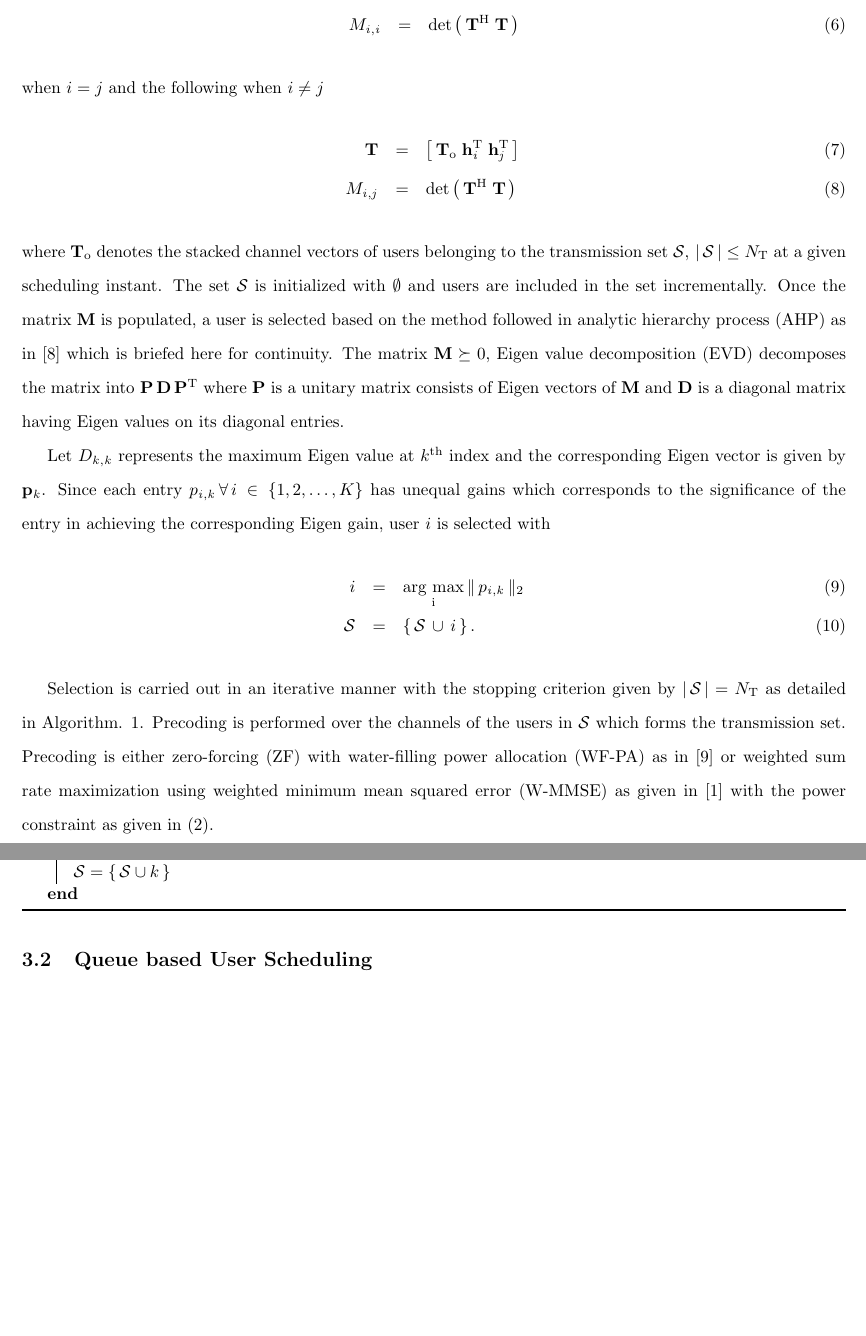
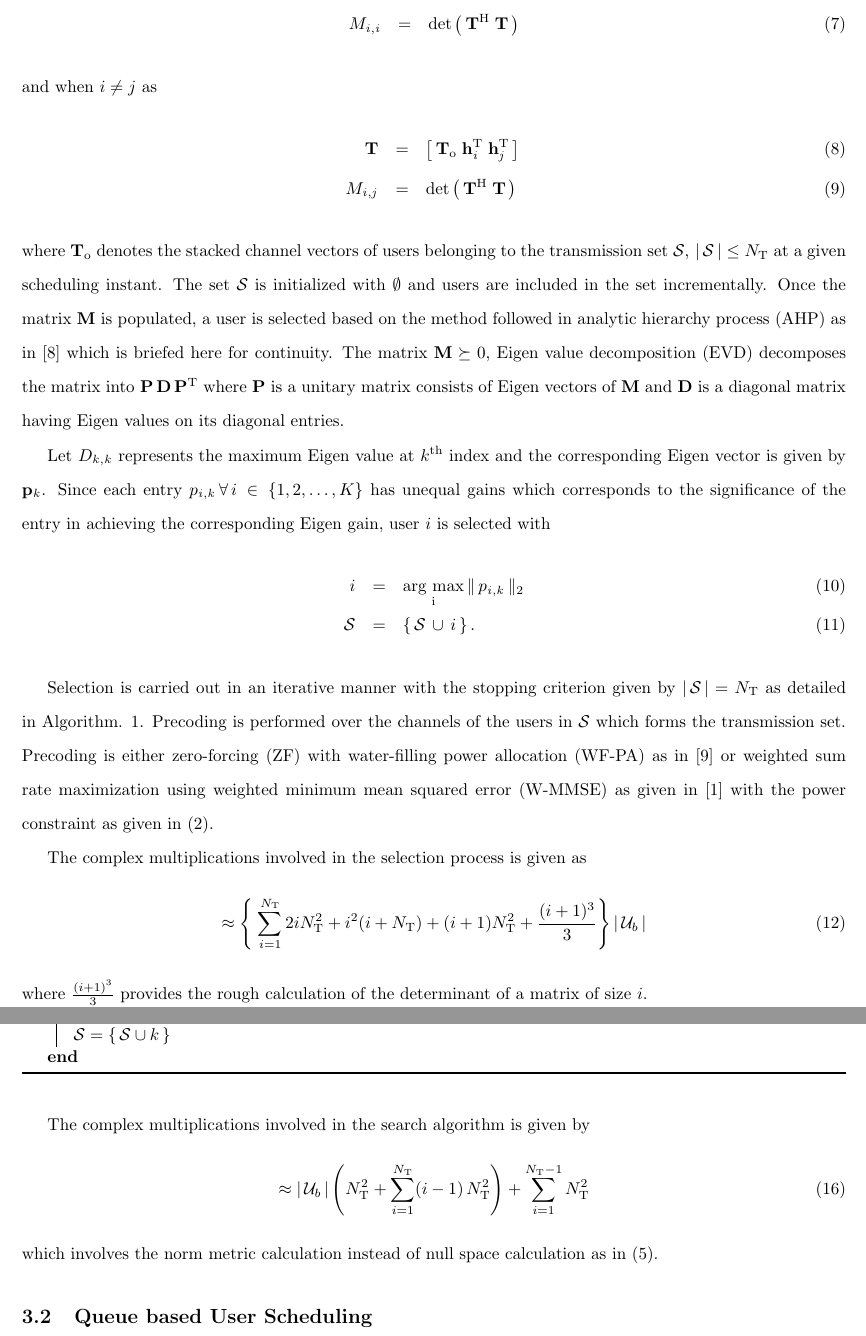
Before and after one commit to madgane/furry-octo-dangerzone, a LaTeX document (Reports/comit_report.tex, which reads Reports/max_capacity_algos_1.tex, Reports/max_capacity_algos_2.tex): two parts of pages 3 and 5 of 17, joined at a grey line, cut so that both start at the same text, the shorter picture padded with empty space. Compiled offline with pdfLaTeX.

Commit message:
Modified

```diff
--- a/Reports/max_capacity_algos_1.tex
+++ b/Reports/max_capacity_algos_1.tex
@@ -7,7 +7,7 @@ The matrix \me{\mbf{M}} is populated with the metric which holds information abo
 \msclxyz{M}{i}{i} &=& \det{\left ( \, \mbf{T}^{\mrm{H}} \; \mbf{T} \, \right )} \label{mca1-e1:1}
 \label{mca1-e1}
 \end{eqnarray}
-when \me{i = j} and the following when \me{i \neq j}
+and when \me{i \neq j} as
 \begin{eqnarray}
 \mbf{T} &=& \left [\,\mbf{T}_\mrm{o} \; \mvecxy{h}{i}^\mrm{T} \; \mvecxy{h}{j}^\mrm{T} \, \right ] \\
 \msclxyz{M}{i}{j} &=& \det{\left ( \, \mbf{T}^{\mrm{H}} \; \mbf{T} \, \right )} \label{mca1-e2:1}
@@ -40,3 +40,10 @@ Selection is carried out in an iterative manner with the stopping criterion give
  \caption{Eigen Vector based User Selection}
  \label{mca1-a1}
 \end{algorithm}
+
+The complex multiplications involved in the selection process is given as
+\begin{equation}
+\approx \left \lbrace \; \sum_{i = 1}^{N_\mrm{T}} 2i N^2_\mrm{T} + i^2(i + N_\mrm{T}) + (i + 1) N^2_\mrm{T} + \frac{(i + 1)^3}{3} \right \rbrace \card{\mc{U}_b}
+\label{mca1-e4}
+\end{equation}
+where \me{\frac{(i + 1)^3}{3}} provides the rough calculation of the determinant of a matrix of size \me{i}.
--- a/Reports/max_capacity_algos_2.tex
+++ b/Reports/max_capacity_algos_2.tex
@@ -38,3 +38,10 @@ The approximation of \eqref{mca2-e2} and \eqref{mca2-e3} in the current scheme p
  \caption{Selection based on Reduced Null Space Gain}
  \label{mca2-a1}
 \end{algorithm}
+
+The complex multiplications involved in the search algorithm is given by
+\begin{equation}
+\approx \card{\mc{U}_b} \left ( N^2_\mrm{T} + \sum^{N_\mrm{T}}_{i = 1} (i - 1) \, N^2_\mrm{T} \right ) + \sum^{N_\mrm{T} - 1}_{i = 1} N^2_\mrm{T}
+\label{mca2-e4}
+\end{equation}
+which involves the norm metric calculation instead of null space calculation as in \eqref{sm-e4}.
```
Also changed, not shown: Reports/system_model.tex (+6 -1 lines), Reports/max_capacity_algos_1.tex (2 more changed lines).
